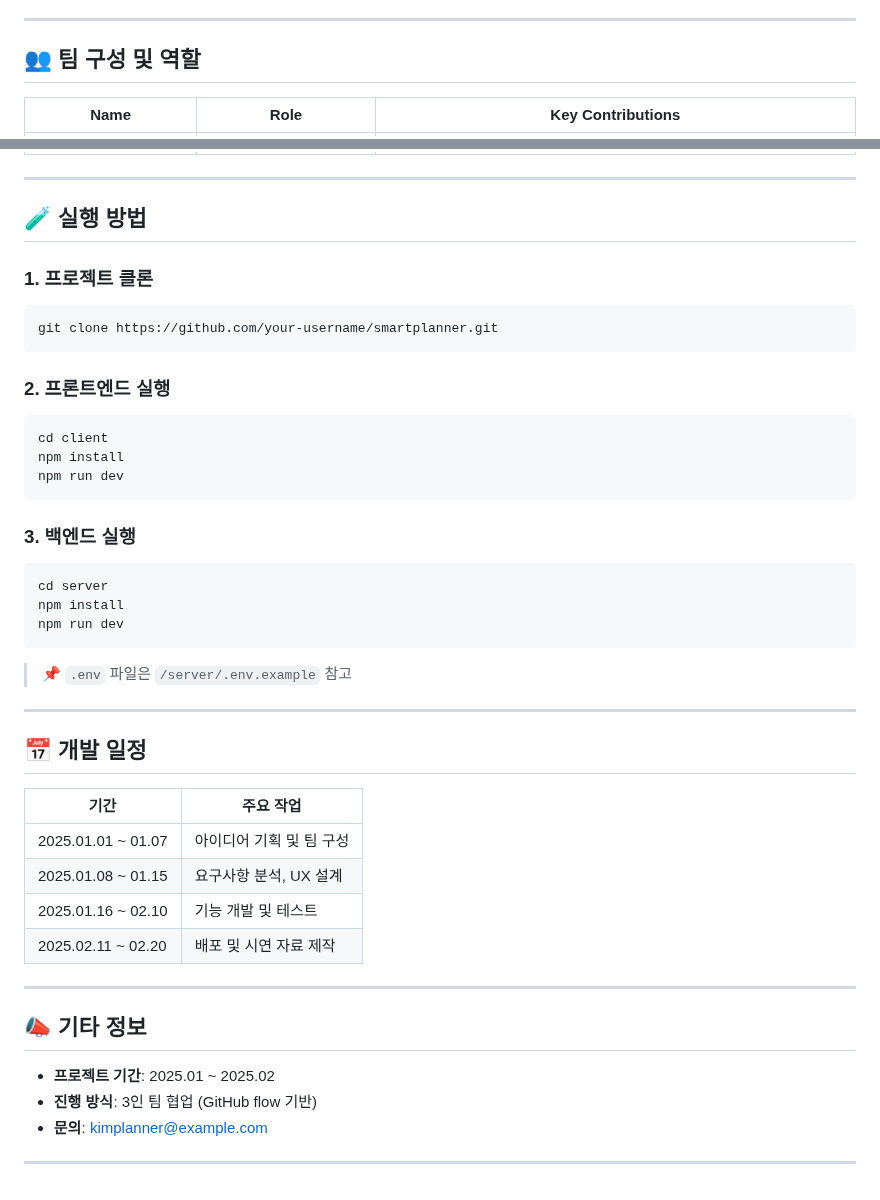
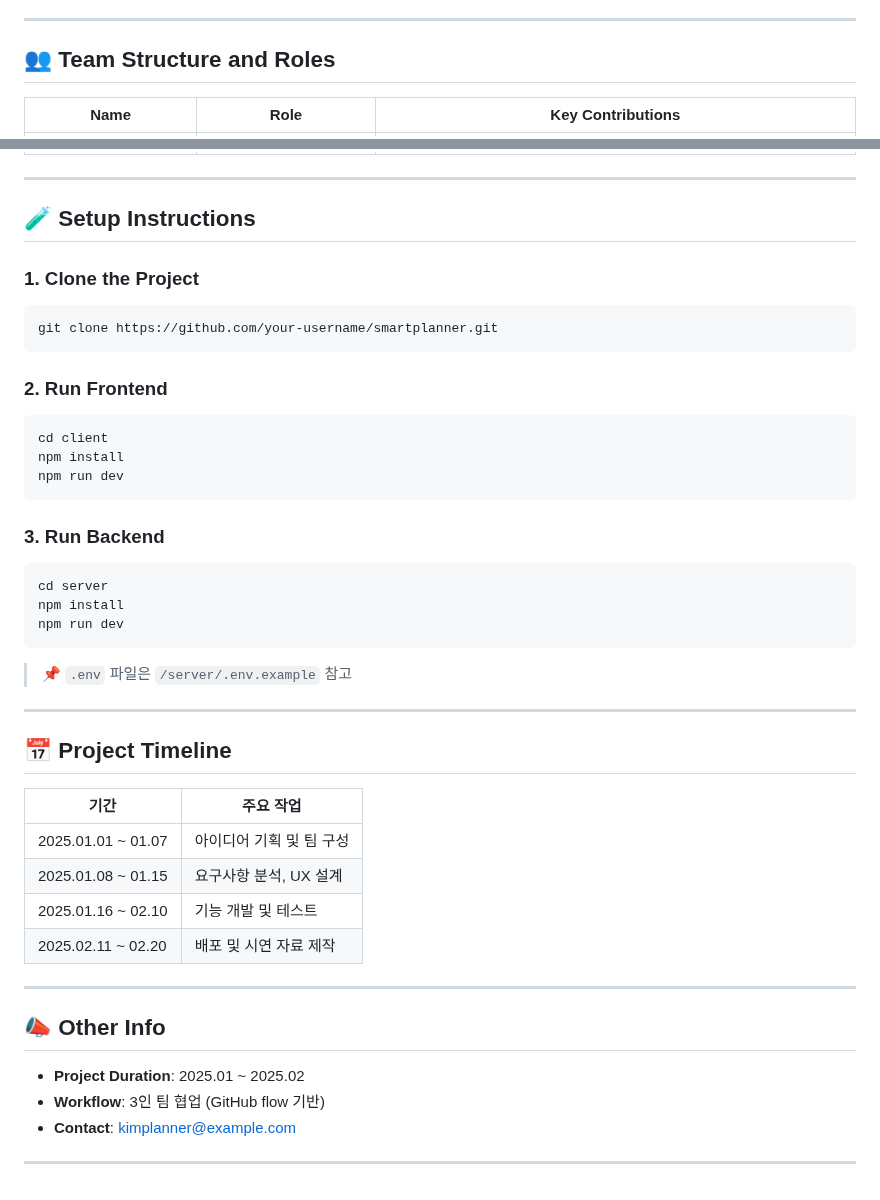
Before and after one commit to haribo09876/portfolioprojectflutter, a Markdown page: README.md, 2 parts joined by grey strips. Rendered like a GitHub page.

````diff
--- a/README.md
+++ b/README.md
@@ -85,7 +86,7 @@ portfolioprojectflutter는 소셜미디어와 쇼핑 기능을 포함한 **생
 
 ---
 
-## 👥 팀 구성 및 역할
+## 👥 Team Structure and Roles
 
 <table>
   <thead>
@@ -127,15 +128,15 @@ portfolioprojectflutter는 소셜미디어와 쇼핑 기능을 포함한 **생
 
 ---
 
-## 🧪 실행 방법
+## 🧪 Setup Instructions
 
-### 1. 프로젝트 클론
+### 1. Clone the Project
 
 ```bash
 git clone https://github.com/your-username/smartplanner.git
 ```
 
-### 2. 프론트엔드 실행
+### 2. Run Frontend
 
 ```bash
 cd client
@@ -143,7 +144,7 @@ npm install
 npm run dev
 ```
 
-### 3. 백엔드 실행
+### 3. Run Backend
 
 ```bash
 cd server
@@ -155,7 +156,7 @@ npm run dev
 
 ---
 
-## 📅 개발 일정
+## 📅 Project Timeline
 
 | 기간               | 주요 작업                |
 | ------------------ | ------------------------ |
@@ -166,10 +167,10 @@ npm run dev
 
 ---
 
-## 📣 기타 정보
+## 📣 Other Info
 
-- **프로젝트 기간**: 2025.01 ~ 2025.02
-- **진행 방식**: 3인 팀 협업 (GitHub flow 기반)
-- **문의**: kimplanner@example.com
+- **Project Duration**: 2025.01 ~ 2025.02
+- **Workflow**: 3인 팀 협업 (GitHub flow 기반)
+- **Contact**: kimplanner@example.com
 
 ---
````
Also changed, not shown: other parts of README.md (+11 -10 lines).
